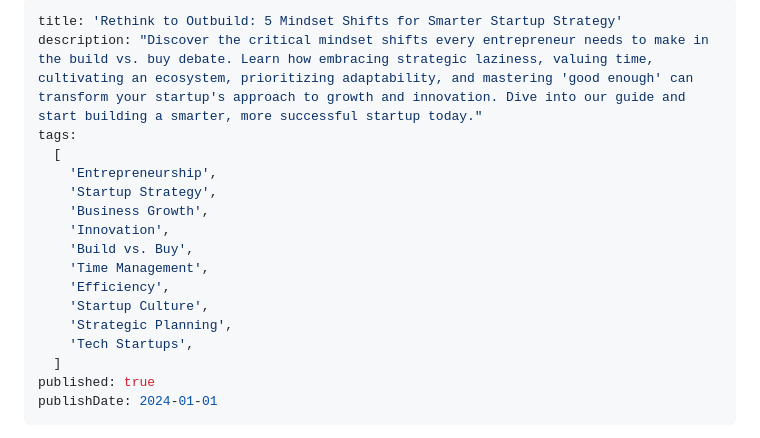
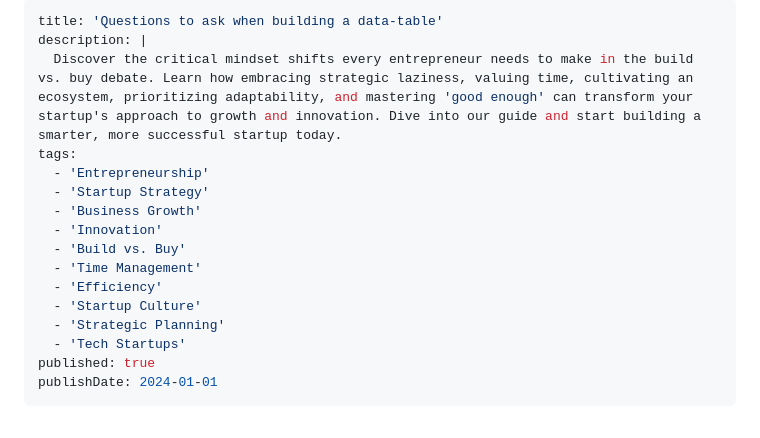
Before and after one commit to benjamincharity/bc.com, a Markdown page: articles/rethink-outbuild-5-mindset-shifts-startup-success.md, the part around the change. GitHub-like rendering.

Commit message:
update yaml

```diff
--- a/articles/rethink-outbuild-5-mindset-shifts-startup-success.md
+++ b/articles/rethink-outbuild-5-mindset-shifts-startup-success.md
@@ -1,19 +1,18 @@
 ---
-title: 'Rethink to Outbuild: 5 Mindset Shifts for Smarter Startup Strategy'
-description: "Discover the critical mindset shifts every entrepreneur needs to make in the build vs. buy debate. Learn how embracing strategic laziness, valuing time, cultivating an ecosystem, prioritizing adaptability, and mastering 'good enough' can transform your startup's approach to growth and innovation. Dive into our guide and start building a smarter, more successful startup today."
+title: 'Questions to ask when building a data-table'
+description: |
+  Discover the critical mindset shifts every entrepreneur needs to make in the build vs. buy debate. Learn how embracing strategic laziness, valuing time, cultivating an ecosystem, prioritizing adaptability, and mastering 'good enough' can transform your startup's approach to growth and innovation. Dive into our guide and start building a smarter, more successful startup today.
 tags:
-  [
-    'Entrepreneurship',
-    'Startup Strategy',
-    'Business Growth',
-    'Innovation',
-    'Build vs. Buy',
-    'Time Management',
-    'Efficiency',
-    'Startup Culture',
-    'Strategic Planning',
-    'Tech Startups',
-  ]
+  - 'Entrepreneurship'
+  - 'Startup Strategy'
+  - 'Business Growth'
+  - 'Innovation'
+  - 'Build vs. Buy'
+  - 'Time Management'
+  - 'Efficiency'
+  - 'Startup Culture'
+  - 'Strategic Planning'
+  - 'Tech Startups'
 published: true
 publishDate: 2024-01-01
 ---
```
